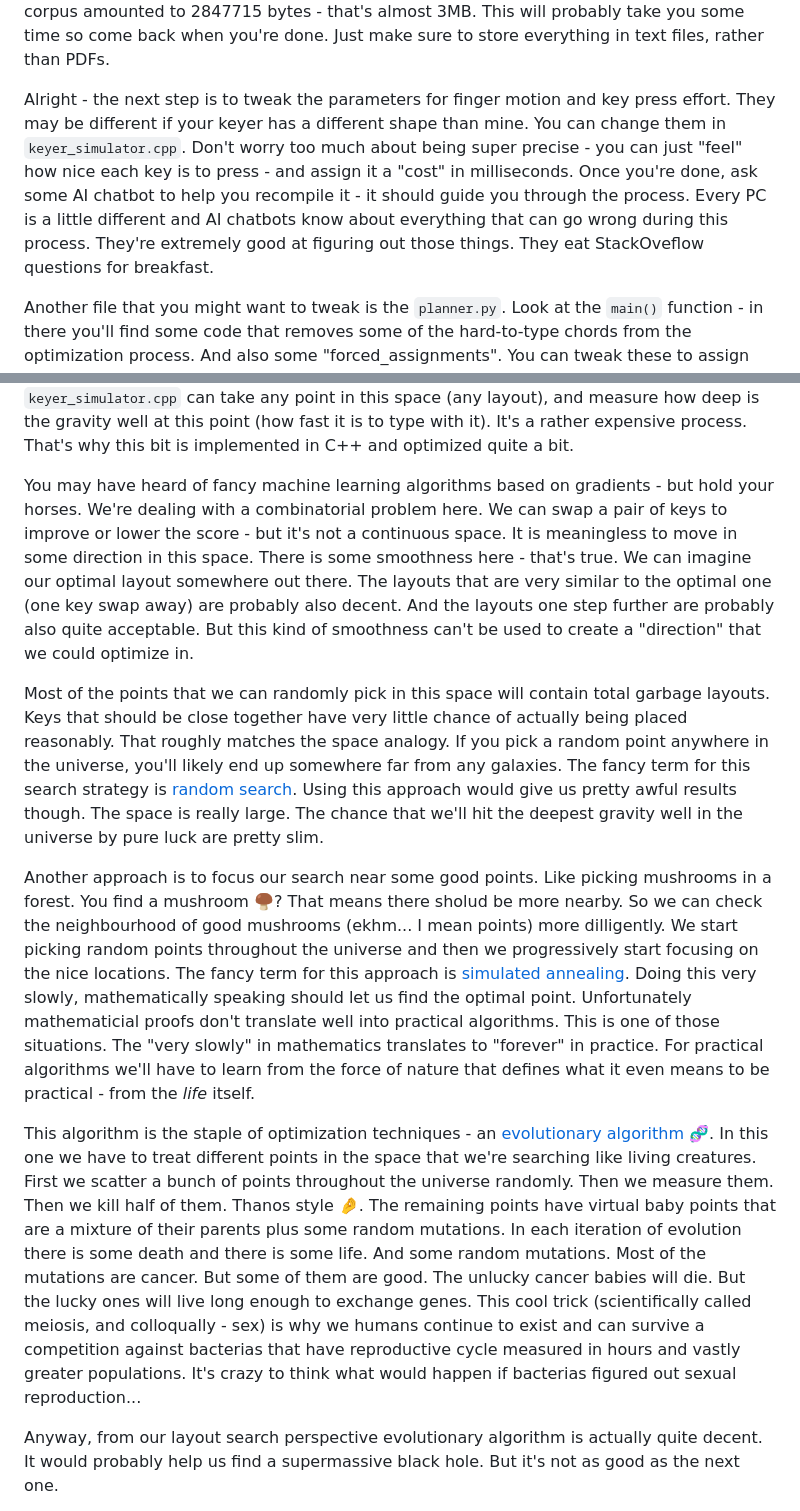
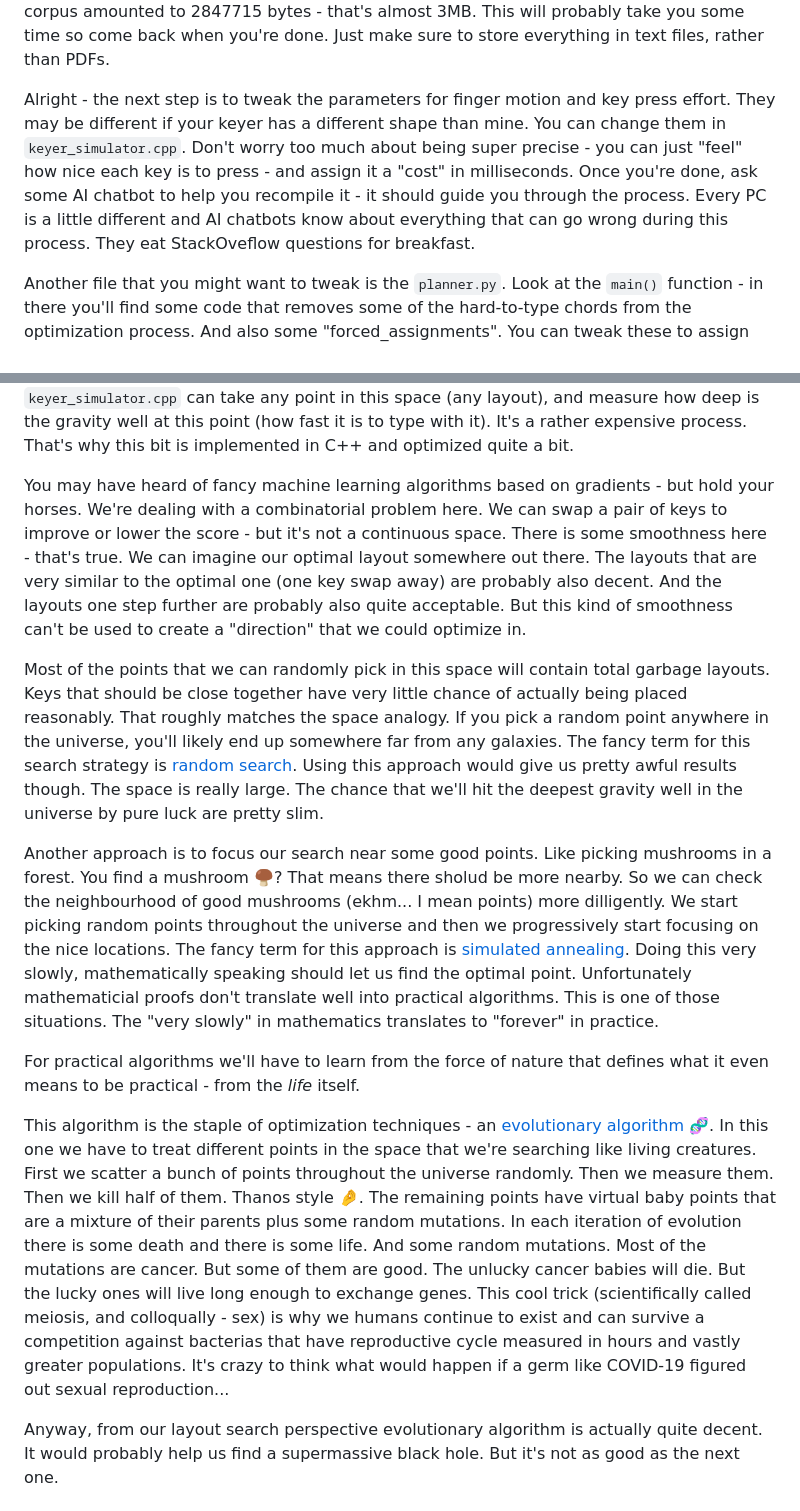
Before and after one commit to mafik/keyer, a Markdown page: README.md, 2 parts joined by grey strips. GitHub-like rendering.

Commit message:
random redactions

```diff
--- a/README.md
+++ b/README.md
@@ -166,7 +166,7 @@ This is the reason for the `layout_generator/` directory. It contains all the to
 
 Let's start by creating a **corpus** - create a new directory within `layout_generator/` and call it `corpus`. Now take some of your writing (as text files) - and drop it in this directory. You can look on your PC for some of your notes. Or copy your chat history. Or grab some online docs. Or that half-finished book you started writing years ago. Grab as many files as you can. My corpus amounted to 2847715 bytes - that's almost 3MB. This will probably take you some time so come back when you're done. Just make sure to store everything in text files, rather than PDFs.
 
-Alright - the next step is to tweak the parameters for finger motion and key press effort. They may be different if your keyer has a different shape than mine. You can change them in `keyer_simulator.cpp`. Don't worry too much about being super precise - you can just "feel" how nice each key is to press - and assign it a "cost" in milliseconds. Once you're done, ask some AI chatbot to help you recompile it - it should guide you through the process. Every PC is a little different and AI chatbots know about everything that can go wrong during this process. They're extremely good at figuring out those things. They eat StackOveflow questions for breakfast.
+Alright - the next step is to tweak the parameters for finger motion and key press effort. They may be different if your keyer has a different shape than mine. You can change them in `keyer_simulator.cpp`. Don't worry too much about being super precise - you can just "feel" how nice each key is to press - and assign it a "cost" in milliseconds. Once you're done, ask some AI chatbot to help you recompile it - it should guide you through the process. Every PC is a little different and AI chatbots know about everything that can go wrong during this process. They eat StackOveflow questions for breakfast.
 
 Another file that you might want to tweak is the `planner.py`. Look at the `main()` function - in there you'll find some code that removes some of the hard-to-type chords from the optimization process. And also some "forced_assignments". You can tweak these to assign some keys to nice, memorable chords. As you can see, some of the chords have been assigned to unused characters (capital letters) that are actually placeholders for common shortcuts. You can leave them as is or change them to your liking. The optimizer was configured to optimize 4-chord sequences and to assume that shift is placed on the pinky finger. Some of the Ctrl+C / V / X / Z combinations have also been assigned so that they are similar to their Ctrl-free versions.
 
@@ -180,13 +180,15 @@ https://github.com/user-attachments/assets/4c7ad9f6-67f0-450c-9985-fa53694d1321
 
 I used the word "beyond astronomical" before. And space (cosmos) is actually a good metaphor to imagine the search process. Let's say we're looking for gravity wells. The bigger the better. Ideally - the supermassive black holes in the centers of galaxies. And not just any supermassive black holes. We want to find the biggest one in this whole universe. That's the optimal layout that we're looking for. During our search we have one major limitation - we can only check this space one point at a time. The `score_layout` function from `keyer_simulator.cpp` can take any point in this space (any layout), and measure how deep is the gravity well at this point (how fast it is to type with it). It's a rather expensive process. That's why this bit is implemented in C++ and optimized quite a bit.
 
-You may have heard of fancy machine learning algorithms based on gradients - but hold your horses. We're dealing with a combinatorial problem here. We can swap a pair of keys to improve or lower the score - but it's not a continuous space. It is meaningless to move in some direction in this space. There is some smoothness here - that's true. We can imagine our optimal layout somewhere out there. The layouts that are very similar to the optimal one (one key swap away) are probably also decent. And the layouts one step further are probably also quite acceptable. But this kind of smoothness can't be used to create a "direction" that we could optimize in.
+You may have heard of fancy machine learning algorithms based on gradients - but hold your horses. We're dealing with a combinatorial problem here. We can swap a pair of keys to improve or lower the score - but it's not a continuous space. There is some smoothness here - that's true. We can imagine our optimal layout somewhere out there. The layouts that are very similar to the optimal one (one key swap away) are probably also decent. And the layouts one step further are probably also quite acceptable. But this kind of smoothness can't be used to create a "direction" that we could optimize in.
 
 Most of the points that we can randomly pick in this space will contain total garbage layouts. Keys that should be close together have very little chance of actually being placed reasonably. That roughly matches the space analogy. If you pick a random point anywhere in the universe, you'll likely end up somewhere far from any galaxies. The fancy term for this search strategy is [random search](https://en.wikipedia.org/wiki/Random_search). Using this approach would give us pretty awful results though. The space is really large. The chance that we'll hit the deepest gravity well in the universe by pure luck are pretty slim.
 
-Another approach is to focus our search near some good points. Like picking mushrooms in a forest. You find a mushroom 🍄‍🟫? That means there sholud be more nearby. So we can check the neighbourhood of good mushrooms (ekhm... I mean points) more dilligently. We start picking random points throughout the universe and then we progressively start focusing on the nice locations. The fancy term for this approach is [simulated annealing](https://en.wikipedia.org/wiki/Simulated_annealing). Doing this very slowly, mathematically speaking should let us find the optimal point. Unfortunately mathematicial proofs don't translate well into practical algorithms. This is one of those situations. The "very slowly" in mathematics translates to "forever" in practice. For practical algorithms we'll have to learn from the force of nature that defines what it even means to be practical - from the *life* itself.
+Another approach is to focus our search near some good points. Like picking mushrooms in a forest. You find a mushroom 🍄‍🟫? That means there sholud be more nearby. So we can check the neighbourhood of good mushrooms (ekhm... I mean points) more dilligently. We start picking random points throughout the universe and then we progressively start focusing on the nice locations. The fancy term for this approach is [simulated annealing](https://en.wikipedia.org/wiki/Simulated_annealing). Doing this very slowly, mathematically speaking should let us find the optimal point. Unfortunately mathematicial proofs don't translate well into practical algorithms. This is one of those situations. The "very slowly" in mathematics translates to "forever" in practice.
 
-This algorithm is the staple of optimization techniques - an [evolutionary algorithm 🧬](https://en.wikipedia.org/wiki/Evolutionary_algorithm). In this one we have to treat different points in the space that we're searching like living creatures. First we scatter a bunch of points throughout the universe randomly. Then we measure them. Then we kill half of them. Thanos style 🤌. The remaining points have virtual baby points that are a mixture of their parents plus some random mutations. In each iteration of evolution there is some death and there is some life. And some random mutations. Most of the mutations are cancer. But some of them are good. The unlucky cancer babies will die. But the lucky ones will live long enough to exchange genes. This cool trick (scientifically called meiosis, and colloqually - sex) is why we humans continue to exist and can survive a competition against bacterias that have reproductive cycle measured in hours and vastly greater populations. It's crazy to think what would happen if bacterias figured out sexual reproduction...
+For practical algorithms we'll have to learn from the force of nature that defines what it even means to be practical - from the *life* itself.
+
+This algorithm is the staple of optimization techniques - an [evolutionary algorithm 🧬](https://en.wikipedia.org/wiki/Evolutionary_algorithm). In this one we have to treat different points in the space that we're searching like living creatures. First we scatter a bunch of points throughout the universe randomly. Then we measure them. Then we kill half of them. Thanos style 🤌. The remaining points have virtual baby points that are a mixture of their parents plus some random mutations. In each iteration of evolution there is some death and there is some life. And some random mutations. Most of the mutations are cancer. But some of them are good. The unlucky cancer babies will die. But the lucky ones will live long enough to exchange genes. This cool trick (scientifically called meiosis, and colloqually - sex) is why we humans continue to exist and can survive a competition against bacterias that have reproductive cycle measured in hours and vastly greater populations. It's crazy to think what would happen if a germ like COVID-19 figured out sexual reproduction...
 
 Anyway, from our layout search perspective evolutionary algorithm is actually quite decent. It would probably help us find a supermassive black hole. But it's not as good as the next one.
 
```
